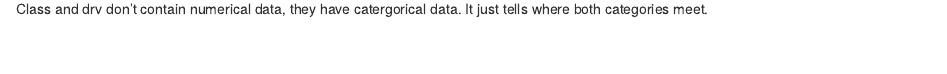
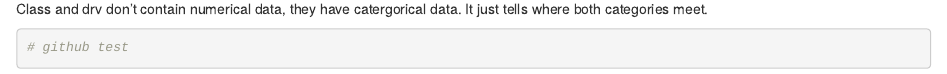
Before and after one commit to javiermortiz/r_for_data_science, an R Markdown document (r_for_data_science.rmd): the page in a window 1100 px wide, from 3470 px down. Rendered offline with R 4.5, knitr and Pandoc, with nearby package versions.

Commit message:
Update for r_for_data_science
github test.

````diff
--- a/r_for_data_science.rmd
+++ b/r_for_data_science.rmd
@@ -55,3 +55,7 @@ ggplot(data = mpg) +
 ```
 
 Class and drv don't contain numerical data, they have catergorical data. It just tells where both categories meet.
+
+```{r}
+# github test
+```
````
